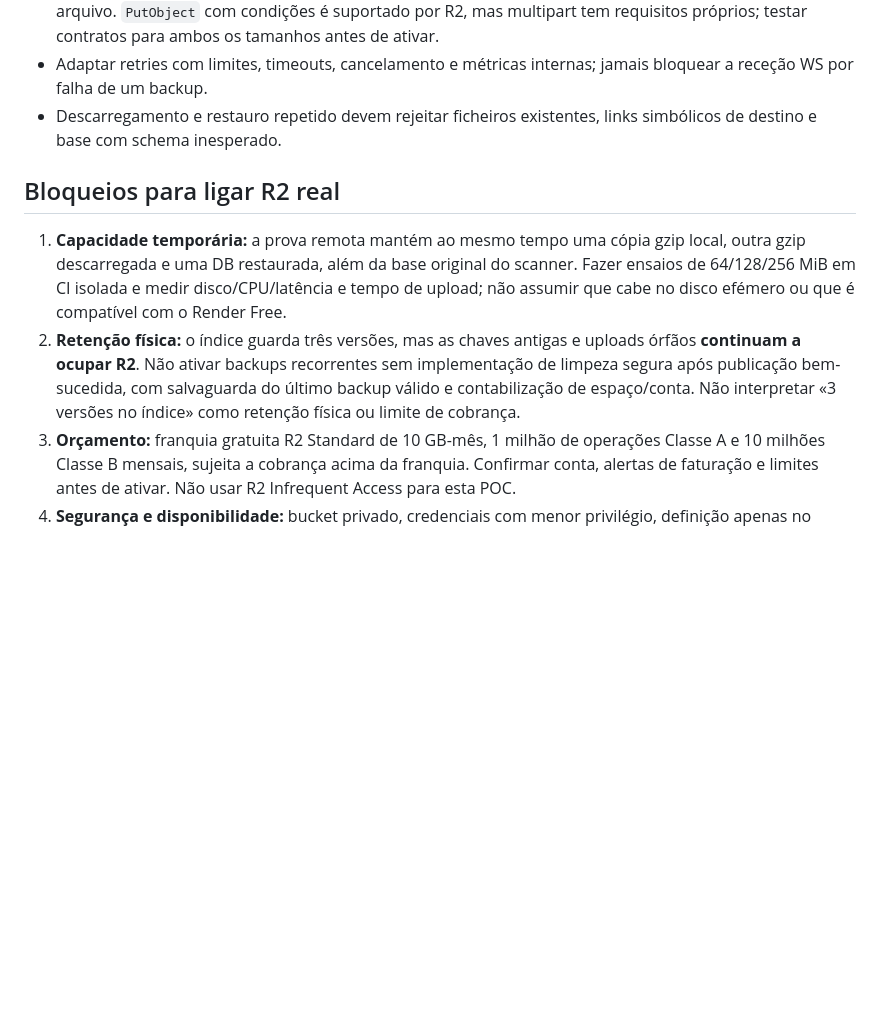
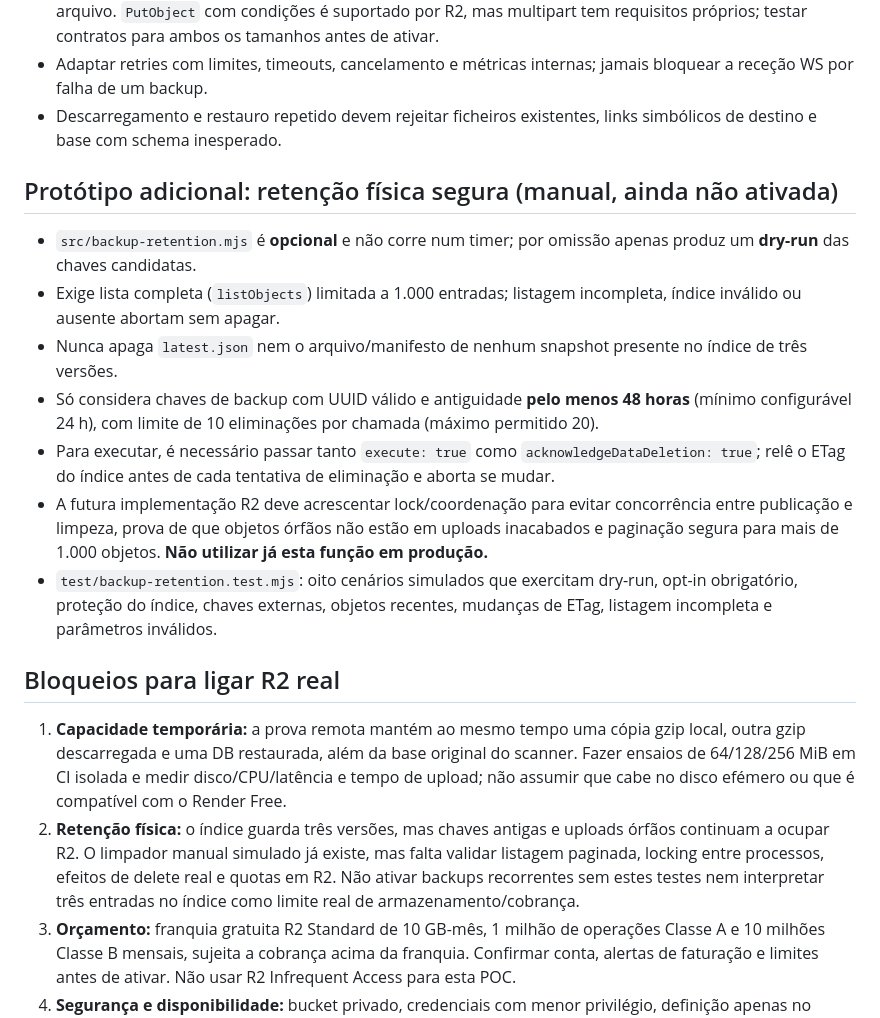
Before and after one commit to urbanz95/memecoin-radar-mvp, a Markdown page: solana/docs/BACKUP-REMOTE-POC-STATUS.md, the part around the change. Rendered like a GitHub page; blank space fills up the shorter version.

Commit message:
docs(solana): document manual retention dry-run and physical cleanup release blockers

```diff
--- a/solana/docs/BACKUP-REMOTE-POC-STATUS.md
+++ b/solana/docs/BACKUP-REMOTE-POC-STATUS.md
@@ -64,6 +64,29 @@ Requisitos do adapter real:
 - Descarregamento e restauro repetido devem rejeitar ficheiros existentes,
   links simbólicos de destino e base com schema inesperado.
 
+## Protótipo adicional: retenção física segura (manual, ainda não ativada)
+
+- `src/backup-retention.mjs` é **opcional** e não corre num timer;
+  por omissão apenas produz um **dry-run** das chaves candidatas.
+- Exige lista completa (`listObjects`) limitada a 1.000 entradas;
+  listagem incompleta, índice inválido ou ausente abortam sem apagar.
+- Nunca apaga `latest.json` nem o arquivo/manifesto de nenhum snapshot
+  presente no índice de três versões.
+- Só considera chaves de backup com UUID válido e antiguidade **pelo
+  menos 48 horas** (mínimo configurável 24 h), com limite de 10
+  eliminações por chamada (máximo permitido 20).
+- Para executar, é necessário passar tanto `execute: true` como
+  `acknowledgeDataDeletion: true`; relê o ETag do índice antes de cada
+  tentativa de eliminação e aborta se mudar.
+- A futura implementação R2 deve acrescentar lock/coordenação para
+  evitar concorrência entre publicação e limpeza, prova de que objetos
+  órfãos não estão em uploads inacabados e paginação segura para mais
+  de 1.000 objetos. **Não utilizar já esta função em produção.**
+- `test/backup-retention.test.mjs`: oito cenários simulados que
+  exercitam dry-run, opt-in obrigatório, proteção do índice, chaves
+  externas, objetos recentes, mudanças de ETag, listagem incompleta e
+  parâmetros inválidos.
+
 ## Bloqueios para ligar R2 real
 
 1. **Capacidade temporária:** a prova remota mantém ao mesmo tempo uma
@@ -71,12 +94,12 @@ Requisitos do adapter real:
    da base original do scanner. Fazer ensaios de 64/128/256 MiB em
    CI isolada e medir disco/CPU/latência e tempo de upload; não assumir
    que cabe no disco efémero ou que é compatível com o Render Free.
-2. **Retenção física:** o índice guarda três versões, mas as chaves
-   antigas e uploads órfãos **continuam a ocupar R2**. Não ativar
-   backups recorrentes sem implementação de limpeza segura após
-   publicação bem-sucedida, com salvaguarda do último backup válido
-   e contabilização de espaço/conta. Não interpretar «3 versões no
-   índice» como retenção física ou limite de cobrança.
+2. **Retenção física:** o índice guarda três versões, mas chaves antigas
+   e uploads órfãos continuam a ocupar R2. O limpador manual simulado
+   já existe, mas falta validar listagem paginada, locking entre
+   processos, efeitos de delete real e quotas em R2. Não ativar
+   backups recorrentes sem estes testes nem interpretar três entradas
+   no índice como limite real de armazenamento/cobrança.
 3. **Orçamento:** franquia gratuita R2 Standard de 10 GB-mês,
    1 milhão de operações Classe A e 10 milhões Classe B mensais,
    sujeita a cobrança acima da franquia. Confirmar conta,
```
